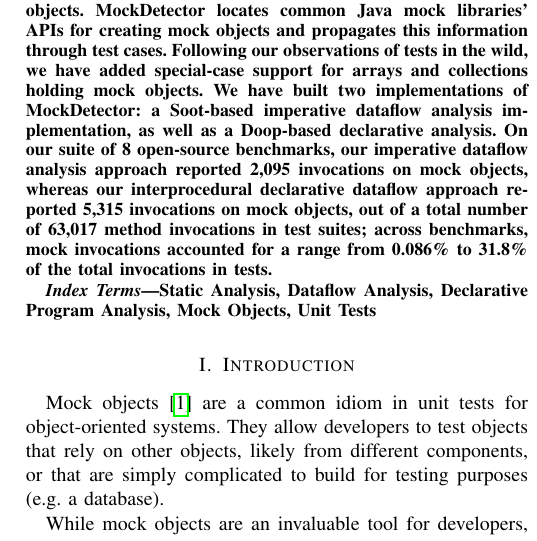
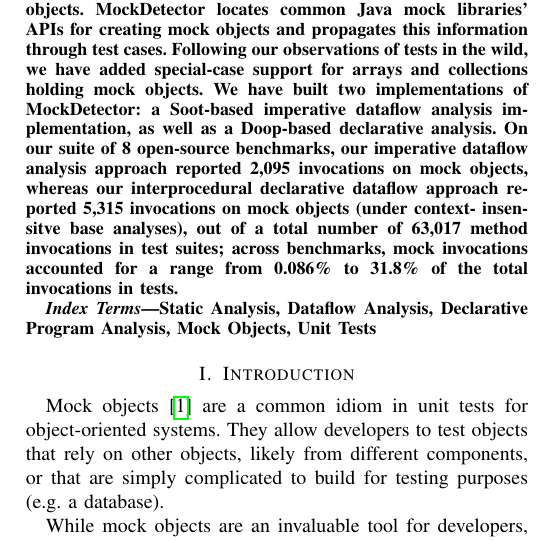
Before and after one commit to dliang2000/SCAM2021_MockAbstraction, a LaTeX paper (main.tex, which reads abstract.tex): part of one column of page 1 of 11, cut so that both start at the same text. Compiled offline with pdfLaTeX; a missing font is replaced by an installed copy or a similar font; a LaTeX package or settings file that is missing is left out.

Commit message:
minor clarification for abstract, and fixing next line in caption

```diff
--- a/abstract.tex
+++ b/abstract.tex
@@ -5,5 +5,6 @@ We believe that the static analysis of test suites can enable developers to bett
 
 Researchers have started to build static analyses and developer tools for manipulating test cases. However, such tools currently cannot determine which dependencies' methods are actually tested, versus mock methods being called. As a specific example, removing confounding mock invocations from consideration as focal methods can improve the precision of analyses to detect focal methods under test, which is useful in itself and also a key prerequisite to further analysis of test cases.
 
-In this paper, we introduce MockDetector, a technique to identify mock objects and pinpoint method invocations on mock objects. MockDetector locates common Java mock libraries' APIs for creating mock objects and propagates this information through test cases. Following our observations of tests in the wild, we have added special-case support for arrays and collections holding mock objects. We have built two implementations of MockDetector: a Soot-based imperative dataflow analysis implementation, as well as a Doop-based declarative analysis. On our suite of 8 open-source benchmarks, our imperative dataflow analysis approach reported 2,095 invocations on mock objects, whereas our interprocedural declarative dataflow approach reported 5,315 invocations on mock objects, out of a total number of 63,017 method invocations in test suites; across benchmarks, mock invocations accounted for a range from 0.086\% to 31.8\% of the total invocations in tests.
+In this paper, we introduce MockDetector, a technique to identify mock objects and pinpoint method invocations on mock objects. MockDetector locates common Java mock libraries' APIs for creating mock objects and propagates this information through test cases. Following our observations of tests in the wild, we have added special-case support for arrays and collections holding mock objects. We have built two implementations of MockDetector: a Soot-based imperative dataflow analysis implementation, as well as a Doop-based declarative analysis. On our suite of 8 open-source benchmarks, our imperative dataflow analysis approach reported 2,095 invocations on mock objects, whereas our interprocedural declarative dataflow approach reported 5,315 invocations on mock objects (under context-
+insensitve base analyses), out of a total number of 63,017 method invocations in test suites; across benchmarks, mock invocations accounted for a range from 0.086\% to 31.8\% of the total invocations in tests.
 \end{abstract}
```
Also changed, not shown: evaluation.tex (+1 -1 lines).
